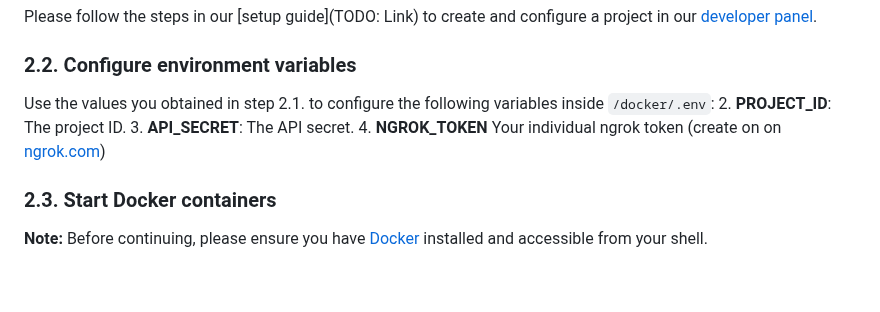
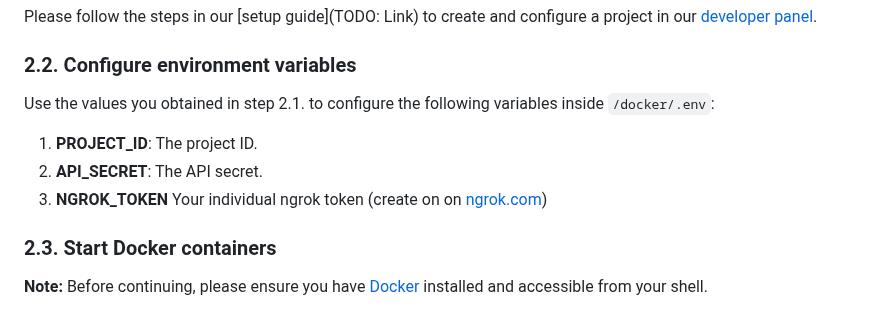
Before and after one commit to corbado/example-passkeys-php-symfony, a Markdown page: README.md, the part around the change. Rendered like a GitHub page; blank space fills up the shorter version.

```diff
--- a/README.md
+++ b/README.md
@@ -34,9 +34,9 @@ Please follow the steps in our [setup guide](TODO: Link) to create and configure
 ### 2.2. Configure environment variables
 
 Use the values you obtained in step 2.1. to configure the following variables inside `/docker/.env`:
-2. **PROJECT_ID**: The project ID.
-3. **API_SECRET**: The API secret.
-4. **NGROK_TOKEN** Your individual ngrok token (create on on [ngrok.com](https://ngrok.com))
+1. **PROJECT_ID**: The project ID.
+2. **API_SECRET**: The API secret.
+3. **NGROK_TOKEN** Your individual ngrok token (create on on [ngrok.com](https://ngrok.com))
 
 ### 2.3. Start Docker containers
 
```
